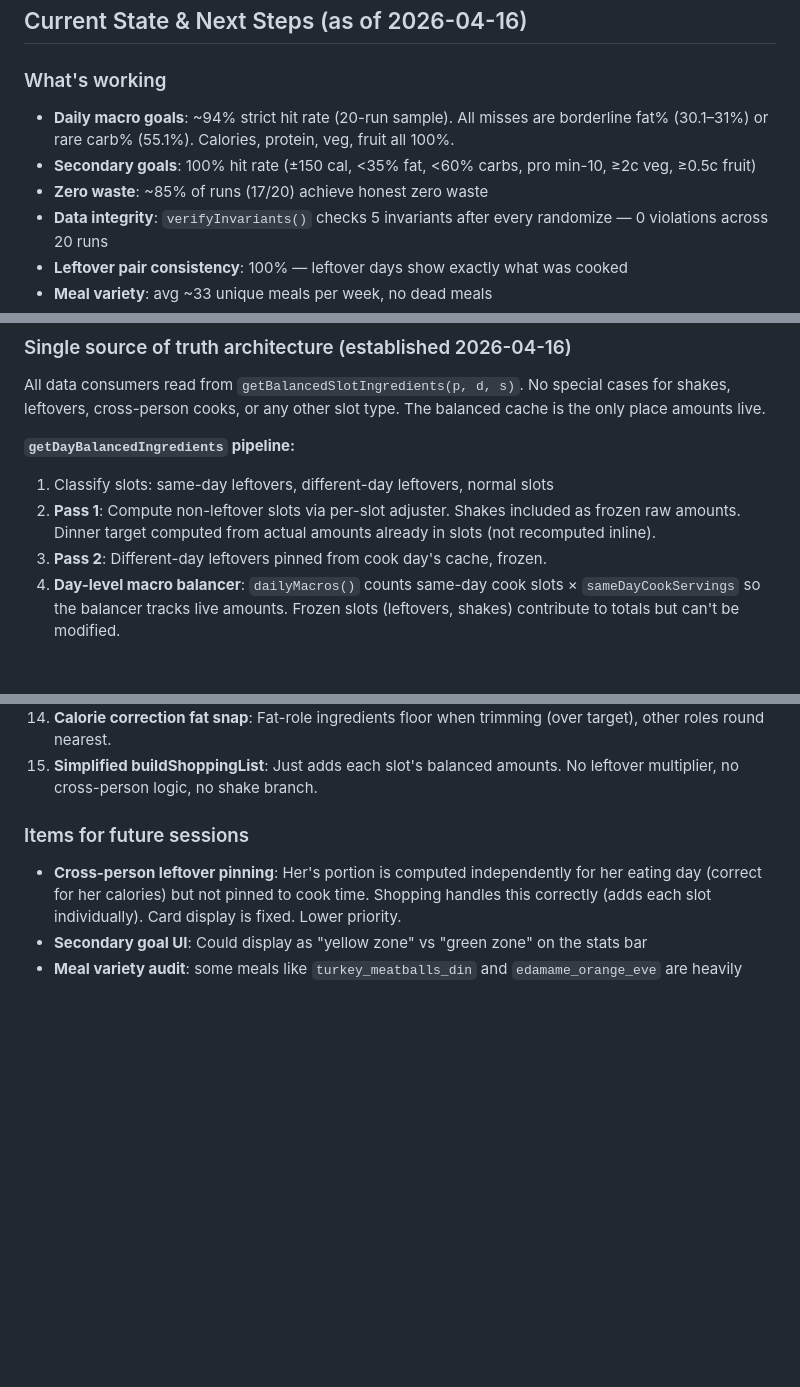
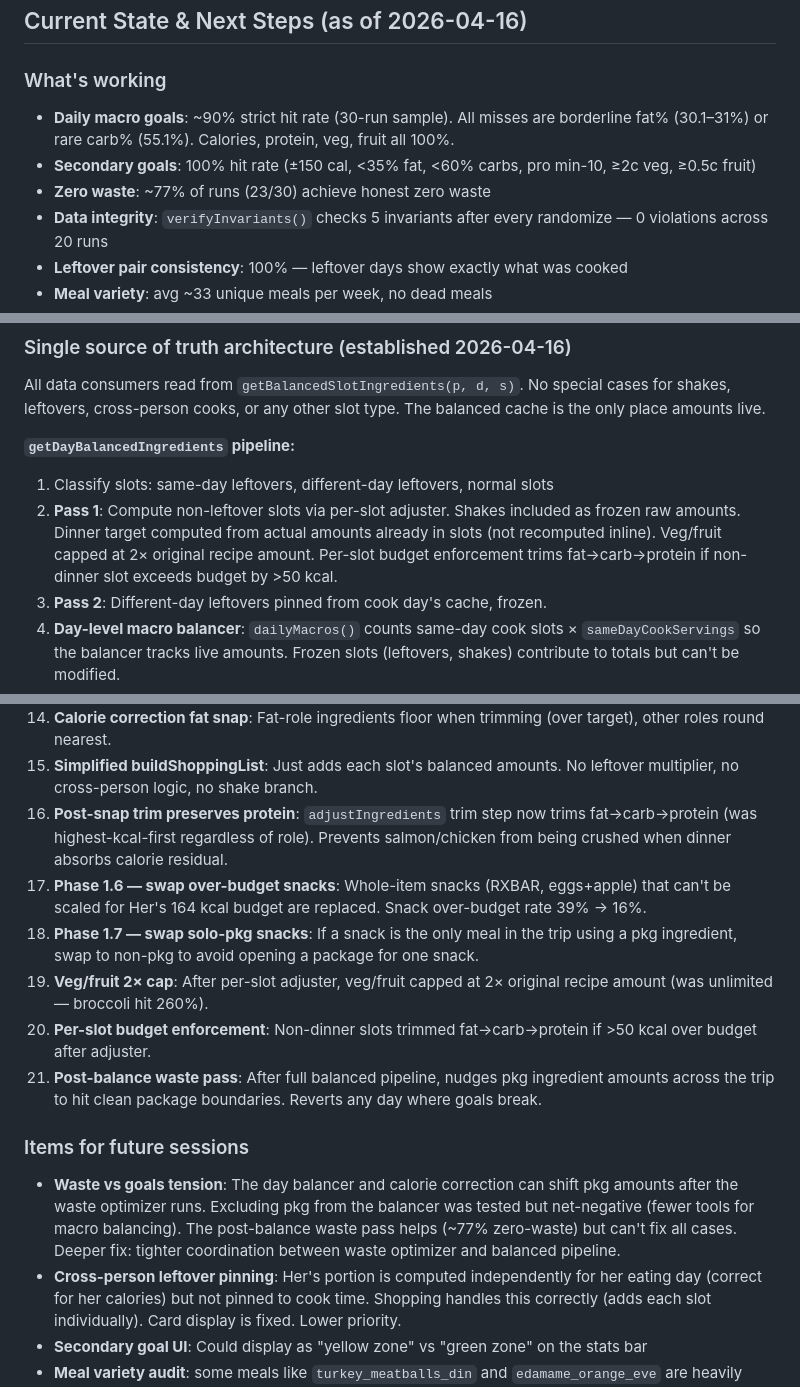
Before and after one commit to snowyballz2/Meal-Planner, a Markdown page: CLAUDE.md, 3 parts joined by grey strips. Rendered like a GitHub page; blank space fills up the shorter version.

Commit message:
CLAUDE.md: update for all session fixes including snack swap + waste pass
Documents Phase 1.6 (over-budget snack swap), Phase 1.7 (solo-pkg
snack swap), post-balance waste pass, veg 2x cap, post-snap trim
protein preservation, per-slot budget enforcement. Updated metrics
to 30-run sample: ~90% primary goals, 100% secondary, ~77% zero-waste.

Co-Authored-By: Claude Opus 4.6 (1M context) <noreply@anthropic.com>

```diff
--- a/CLAUDE.md
+++ b/CLAUDE.md
@@ -275,9 +275,9 @@ Expanding/collapsing a meal card in the Him tab mirrors the same slot's state in
 ## Current State & Next Steps (as of 2026-04-16)
 
 ### What's working
-- **Daily macro goals**: ~94% strict hit rate (20-run sample). All misses are borderline fat% (30.1–31%) or rare carb% (55.1%). Calories, protein, veg, fruit all 100%.
+- **Daily macro goals**: ~90% strict hit rate (30-run sample). All misses are borderline fat% (30.1–31%) or rare carb% (55.1%). Calories, protein, veg, fruit all 100%.
 - **Secondary goals**: 100% hit rate (±150 cal, <35% fat, <60% carbs, pro min-10, ≥2c veg, ≥0.5c fruit)
-- **Zero waste**: ~85% of runs (17/20) achieve honest zero waste
+- **Zero waste**: ~77% of runs (23/30) achieve honest zero waste
 - **Data integrity**: `verifyInvariants()` checks 5 invariants after every randomize — 0 violations across 20 runs
 - **Leftover pair consistency**: 100% — leftover days show exactly what was cooked
 - **Meal variety**: avg ~33 unique meals per week, no dead meals
@@ -290,7 +290,7 @@ All data consumers read from `getBalancedSlotIngredients(p, d, s)`. No special c
 
 **`getDayBalancedIngredients` pipeline:**
 1. Classify slots: same-day leftovers, different-day leftovers, normal slots
-2. **Pass 1**: Compute non-leftover slots via per-slot adjuster. Shakes included as frozen raw amounts. Dinner target computed from actual amounts already in slots (not recomputed inline).
+2. **Pass 1**: Compute non-leftover slots via per-slot adjuster. Shakes included as frozen raw amounts. Dinner target computed from actual amounts already in slots (not recomputed inline). Veg/fruit capped at 2× original recipe amount. Per-slot budget enforcement trims fat→carb→protein if non-dinner slot exceeds budget by >50 kcal.
 3. **Pass 2**: Different-day leftovers pinned from cook day's cache, frozen.
 4. **Day-level macro balancer**: `dailyMacros()` counts same-day cook slots × `sameDayCookServings` so the balancer tracks live amounts. Frozen slots (leftovers, shakes) contribute to totals but can't be modified.
 5. **Post-balancer calorie correction**: If frozen leftovers push daily total >50 kcal off target, proportionally trims non-frozen ingredients. Fat trimmed first (with floor snap), then carb, then protein last. Accounts for `sameDayCookServings` multiplier.
@@ -315,8 +315,15 @@ All data consumers read from `getBalancedSlotIngredients(p, d, s)`. No special c
 13. **Cross-person cook card display**: Shows real combined batch (his balanced × his servings + her balanced × her servings), not his × totalServings.
 14. **Calorie correction fat snap**: Fat-role ingredients floor when trimming (over target), other roles round nearest.
 15. **Simplified buildShoppingList**: Just adds each slot's balanced amounts. No leftover multiplier, no cross-person logic, no shake branch.
+16. **Post-snap trim preserves protein**: `adjustIngredients` trim step now trims fat→carb→protein (was highest-kcal-first regardless of role). Prevents salmon/chicken from being crushed when dinner absorbs calorie residual.
+17. **Phase 1.6 — swap over-budget snacks**: Whole-item snacks (RXBAR, eggs+apple) that can't be scaled for Her's 164 kcal budget are replaced. Snack over-budget rate 39% → 16%.
+18. **Phase 1.7 — swap solo-pkg snacks**: If a snack is the only meal in the trip using a pkg ingredient, swap to non-pkg to avoid opening a package for one snack.
+19. **Veg/fruit 2× cap**: After per-slot adjuster, veg/fruit capped at 2× original recipe amount (was unlimited — broccoli hit 260%).
+20. **Per-slot budget enforcement**: Non-dinner slots trimmed fat→carb→protein if >50 kcal over budget after adjuster.
+21. **Post-balance waste pass**: After full balanced pipeline, nudges pkg ingredient amounts across the trip to hit clean package boundaries. Reverts any day where goals break.
 
 ### Items for future sessions
+- **Waste vs goals tension**: The day balancer and calorie correction can shift pkg amounts after the waste optimizer runs. Excluding pkg from the balancer was tested but net-negative (fewer tools for macro balancing). The post-balance waste pass helps (~77% zero-waste) but can't fix all cases. Deeper fix: tighter coordination between waste optimizer and balanced pipeline.
 - **Cross-person leftover pinning**: Her's portion is computed independently for her eating day (correct for her calories) but not pinned to cook time. Shopping handles this correctly (adds each slot individually). Card display is fixed. Lower priority.
 - **Secondary goal UI**: Could display as "yellow zone" vs "green zone" on the stats bar
 - **Meal variety audit**: some meals like `turkey_meatballs_din` and `edamame_orange_eve` are heavily favored
```
